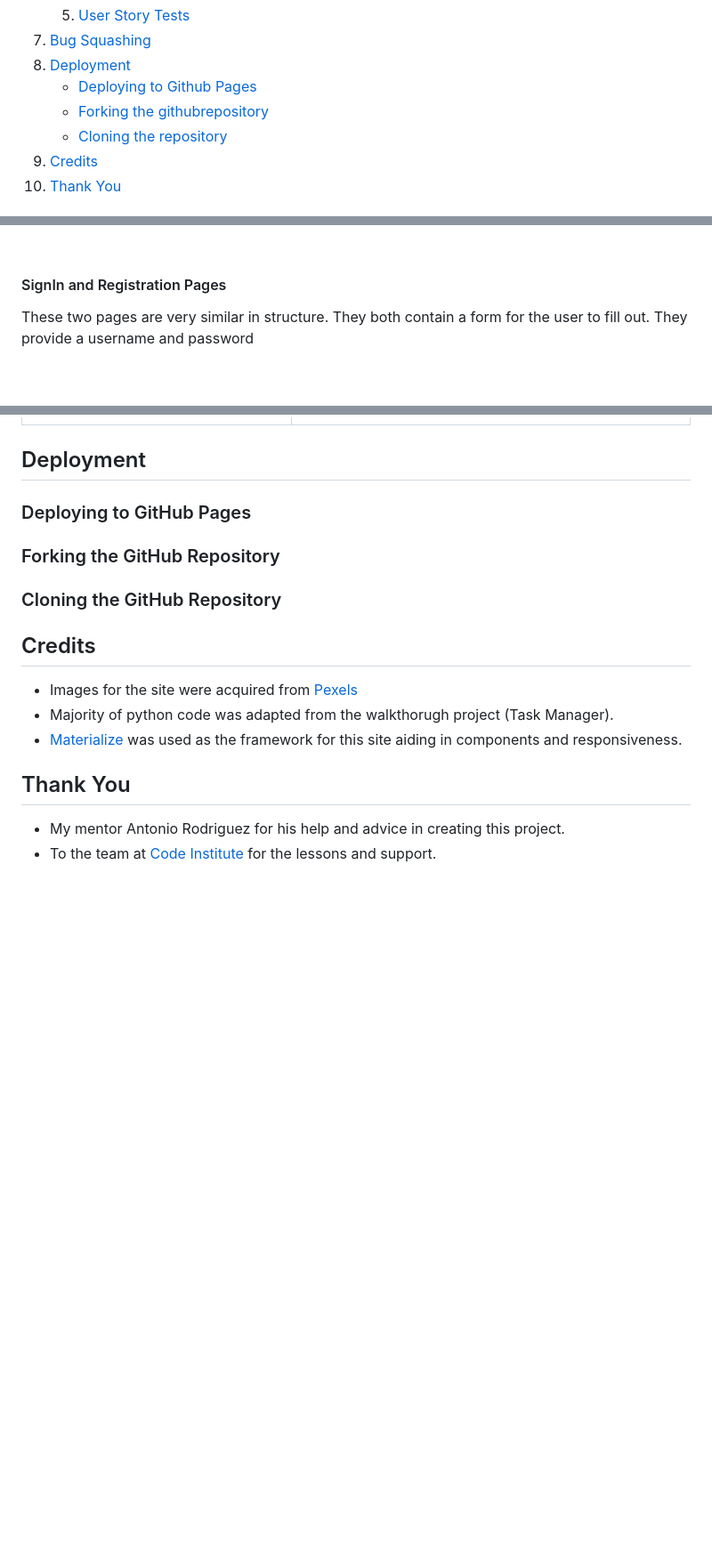
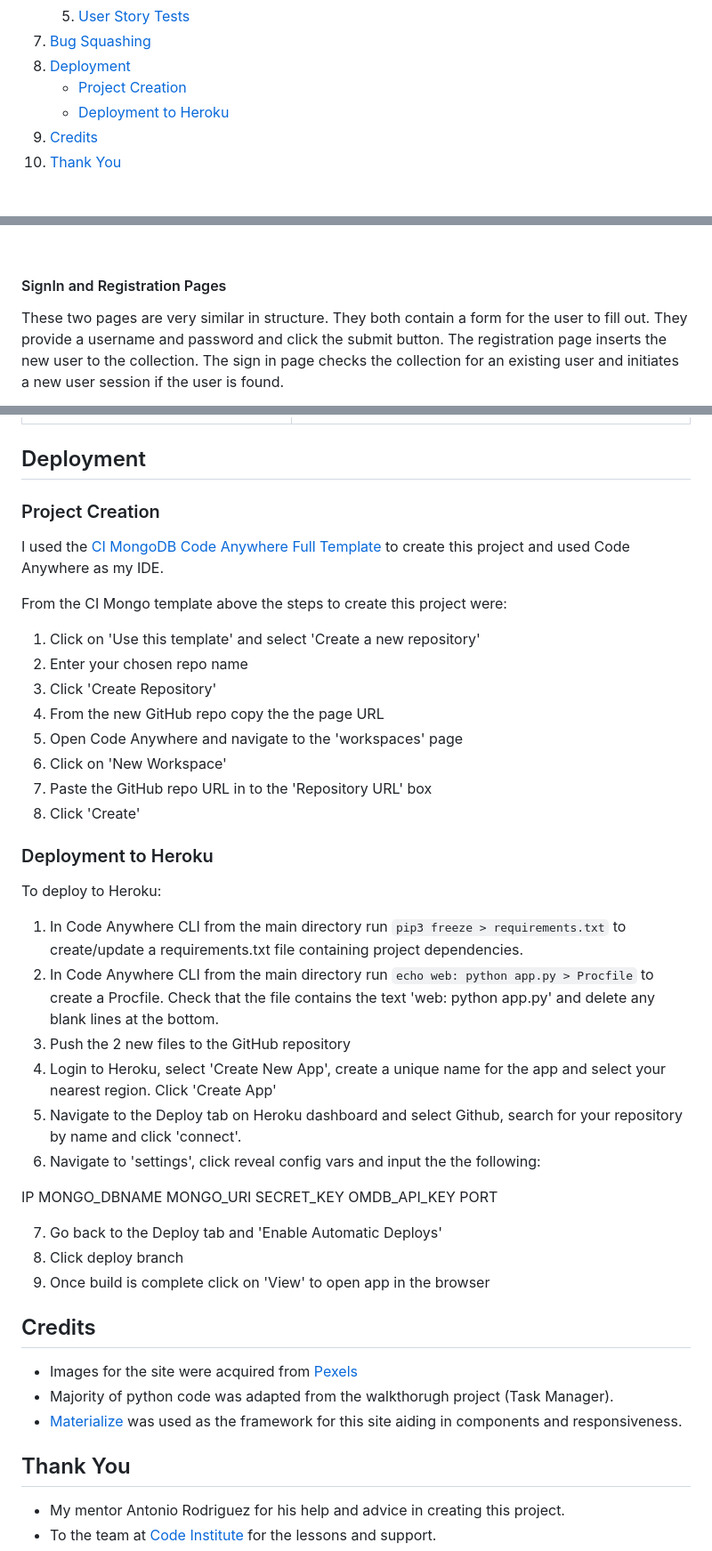
Before and after one commit to jenkidev/Milestone-Project-3, a Markdown page: README.md, 3 parts joined by grey strips. Shown: that part at 89% size. Rendered like a GitHub page; blank space fills up the shorter version.

Commit message:
Completed Readme

```diff
--- a/README.md
+++ b/README.md
@@ -36,9 +38,8 @@
     5. [User Story Tests](#user-story-tests)
 7. [Bug Squashing](#bug-squashing)
 8. [Deployment](#deployment)
-    * [Deploying to Github Pages](#deploying-to-github-pages)
-    * [Forking the githubrepository](#forking-the-github-repository)
-    * [Cloning the repository](#cloning-the-github-repository)
+    * [Project Creation](#project-creation)
+    * [Deployment to Heroku](#deployment-to-heroku)
 9. [Credits](#credits)
 10. [Thank You](#thank-you)
 
@@ -236,5 +237,5 @@ This page uses the emailJS API to facilitate sending the form as an email.
 
 #### SignIn and Registration Pages
 
-These two pages are very similar in structure. They both contain a form for the user to fill out. They provide a username and password
+These two pages are very similar in structure. They both contain a form for the user to fill out. They provide a username and password and click the submit button. The registration page inserts the new user to the collection. The sign in page checks the collection for an existing user and initiates a new user session if the user is found.
 
@@ -509,16 +593,40 @@ When using the delete functionality for fixtures.html after selecting to delete
 
 ## Deployment
 
-### Deploying to GitHub Pages
+### Project Creation
+I used the [CI MongoDB Code Anywhere Full Template](https://github.com/Code-Institute-Org/ci-mongo-template) to create this project and used Code Anywhere as my IDE.
+
+From the CI Mongo template above the steps to create this project were:
+1. Click on 'Use this template' and select 'Create a new repository'
+2. Enter your chosen repo name
+3. Click 'Create Repository'
+4. From the new GitHub repo copy the the page URL
+5. Open Code Anywhere and navigate to the 'workspaces' page
+6. Click on 'New Workspace'
+7. Paste the GitHub repo URL in to the 'Repository URL' box
+8. Click 'Create'
 
 
+### Deployment to Heroku
 
-### Forking the GitHub Repository
+To deploy to Heroku:
+1. In Code Anywhere CLI from the main directory run `pip3 freeze > requirements.txt` to create/update a requirements.txt file containing project dependencies.
+2. In Code Anywhere CLI from the main directory run `echo web: python app.py > Procfile` to create a Procfile. Check that the file contains the text 'web: python app.py' and delete any blank lines at the bottom.
+3. Push the 2 new files to the GitHub repository
+4. Login to Heroku, select 'Create New App', create a unique name for the app and select your nearest region. Click 'Create App'
+5. Navigate to the Deploy tab on Heroku dashboard and select Github, search for your repository by name and click 'connect'.
+6. Navigate to 'settings', click reveal config vars and input the the following:
 
+IP
+MONGO_DBNAME
+MONGO_URI
+SECRET_KEY
+OMDB_API_KEY
+PORT
 
-
-### Cloning the GitHub Repository
-
+7. Go back to the Deploy tab and 'Enable Automatic Deploys'
+8. Click deploy branch
+9. Once build is complete click on 'View' to open app in the browser
 
 
 ## Credits
```
Also changed, not shown: other parts of README.md (+86 -1 lines).
